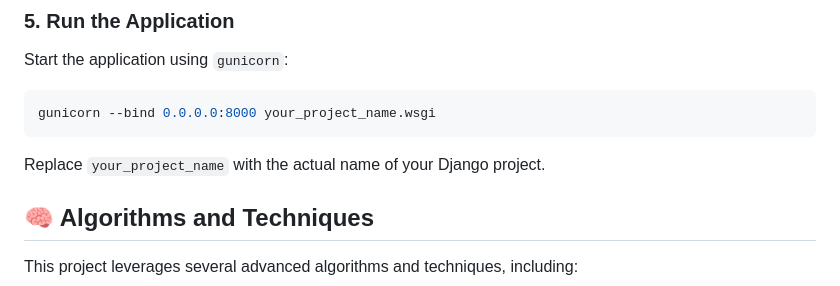
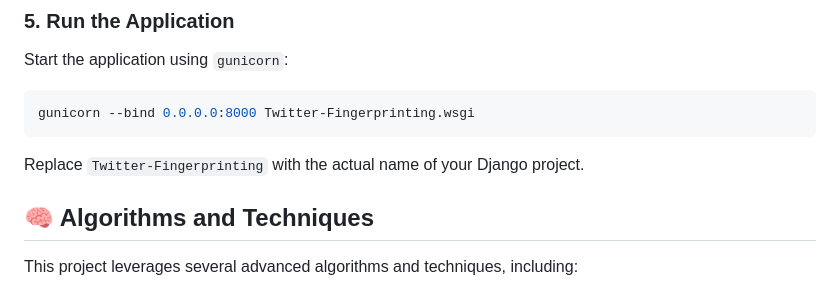
Before and after one commit to AhmedHashim27/Twitter-Fingerprinting, a Markdown page: README.md, the part around the change. GitHub-like rendering.

````diff
--- a/README.md
+++ b/README.md
@@ -53,10 +53,10 @@ Set up your environment variables by creating a `.env` file in the project root
 Start the application using `gunicorn`:
 
 ```bash
-gunicorn --bind 0.0.0.0:8000 your_project_name.wsgi
+gunicorn --bind 0.0.0.0:8000 Twitter-Fingerprinting.wsgi
 ```
 
-Replace `your_project_name` with the actual name of your Django project.
+Replace `Twitter-Fingerprinting` with the actual name of your Django project.
 
 ## 🧠 Algorithms and Techniques
 
````
